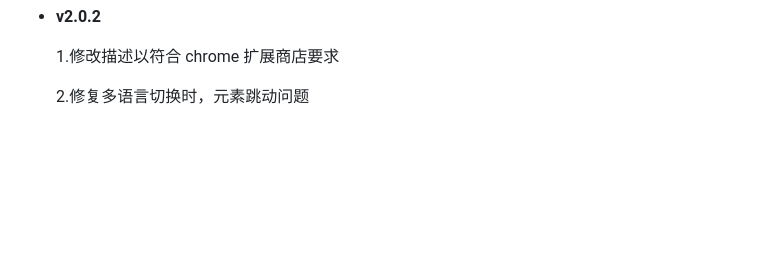
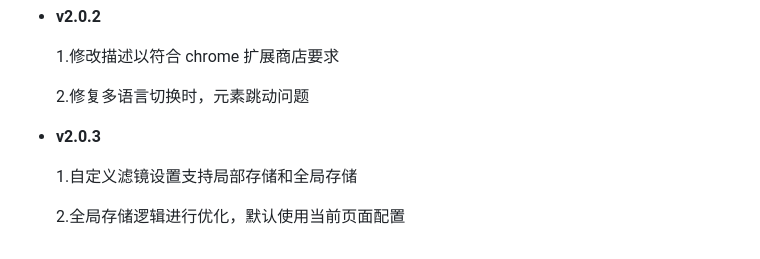
Before and after one commit to slc3a2/dimmer, a Markdown page: README.md, the part around the change. GitHub-like rendering; blank space fills up the shorter version.

Commit message:
docs: update readme.md

```diff
--- a/README.md
+++ b/README.md
@@ -98,3 +98,9 @@
   1.修改描述以符合 chrome 扩展商店要求
 
   2.修复多语言切换时，元素跳动问题
+
+- **v2.0.3**
+
+  1.自定义滤镜设置支持局部存储和全局存储
+
+  2.全局存储逻辑进行优化，默认使用当前页面配置
```
